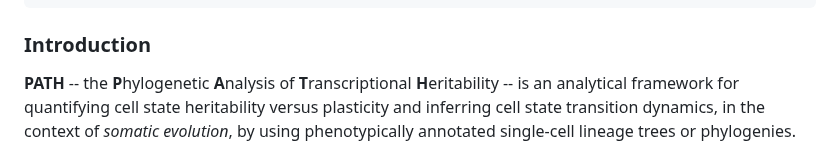
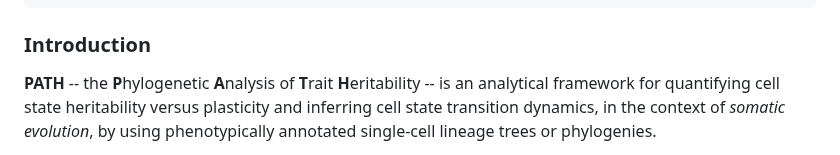
Before and after one commit to landau-lab/PATH, a Markdown page: README.md, the part around the change. Rendered like a GitHub page.

Commit message:
readme type-o

````diff
--- a/README.md
+++ b/README.md
@@ -20,7 +20,7 @@ devtools::install_github("landau-lab/PATH")
 ```
 
 ### Introduction
-**PATH** -- the **P**hylogenetic **A**nalysis of **T**ranscriptional
+**PATH** -- the **P**hylogenetic **A**nalysis of **T**rait
 **H**eritability -- is an analytical framework for quantifying cell state heritability
 versus plasticity and inferring cell state transition dynamics, in the context of
 *somatic evolution*, by using phenotypically annotated single-cell lineage trees or phylogenies.
````
